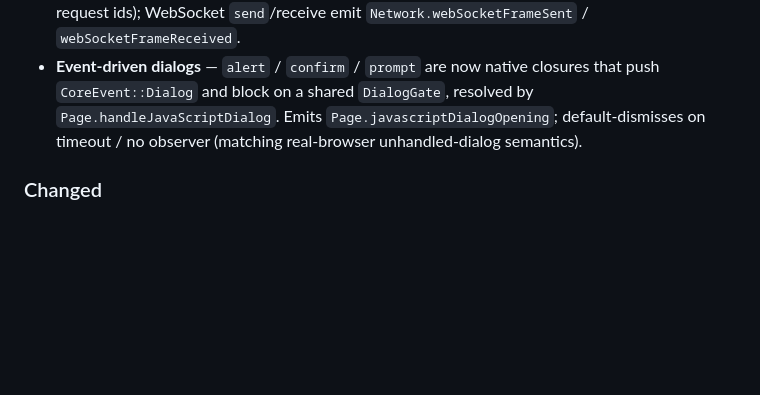
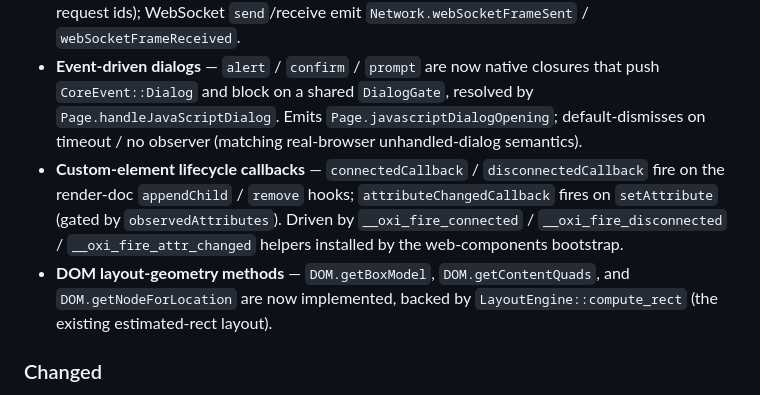
Before and after one commit to a7garden/oxibrowser, a Markdown page: CHANGELOG.md, the part around the change. Rendered like a GitHub page; blank space fills up the shorter version.

Commit message:
docs: mark Sub-session B lifecycle + geometry complete, slot blocked

```diff
--- a/CHANGELOG.md
+++ b/CHANGELOG.md
@@ -16,6 +16,8 @@ and this project adheres to [Semantic Versioning](https://semver.org/spec/v2.0.0
 - **`Log.entryAdded`** — console messages are mirrored into the Log domain (gated by `Log.enable`, which now toggles a `log_enabled` flag).
 - **JS-initiated `Network.*` lifecycle** — `fetch()` and `XMLHttpRequest` now emit `Network.requestWillBeSent` / `responseReceived` / `loadingFinished` (correlated via `oxi-{id}` request ids); WebSocket `send`/receive emit `Network.webSocketFrameSent` / `webSocketFrameReceived`.
 - **Event-driven dialogs** — `alert` / `confirm` / `prompt` are now native closures that push `CoreEvent::Dialog` and block on a shared `DialogGate`, resolved by `Page.handleJavaScriptDialog`. Emits `Page.javascriptDialogOpening`; default-dismisses on timeout / no observer (matching real-browser unhandled-dialog semantics).
+- **Custom-element lifecycle callbacks** — `connectedCallback` / `disconnectedCallback` fire on the render-doc `appendChild` / `remove` hooks; `attributeChangedCallback` fires on `setAttribute` (gated by `observedAttributes`). Driven by `__oxi_fire_connected` / `__oxi_fire_disconnected` / `__oxi_fire_attr_changed` helpers installed by the web-components bootstrap.
+- **DOM layout-geometry methods** — `DOM.getBoxModel`, `DOM.getContentQuads`, and `DOM.getNodeForLocation` are now implemented, backed by `LayoutEngine::compute_rect` (the existing estimated-rect layout).
 
 ### Changed
 
```
Also changed, not shown: 1 other file.
